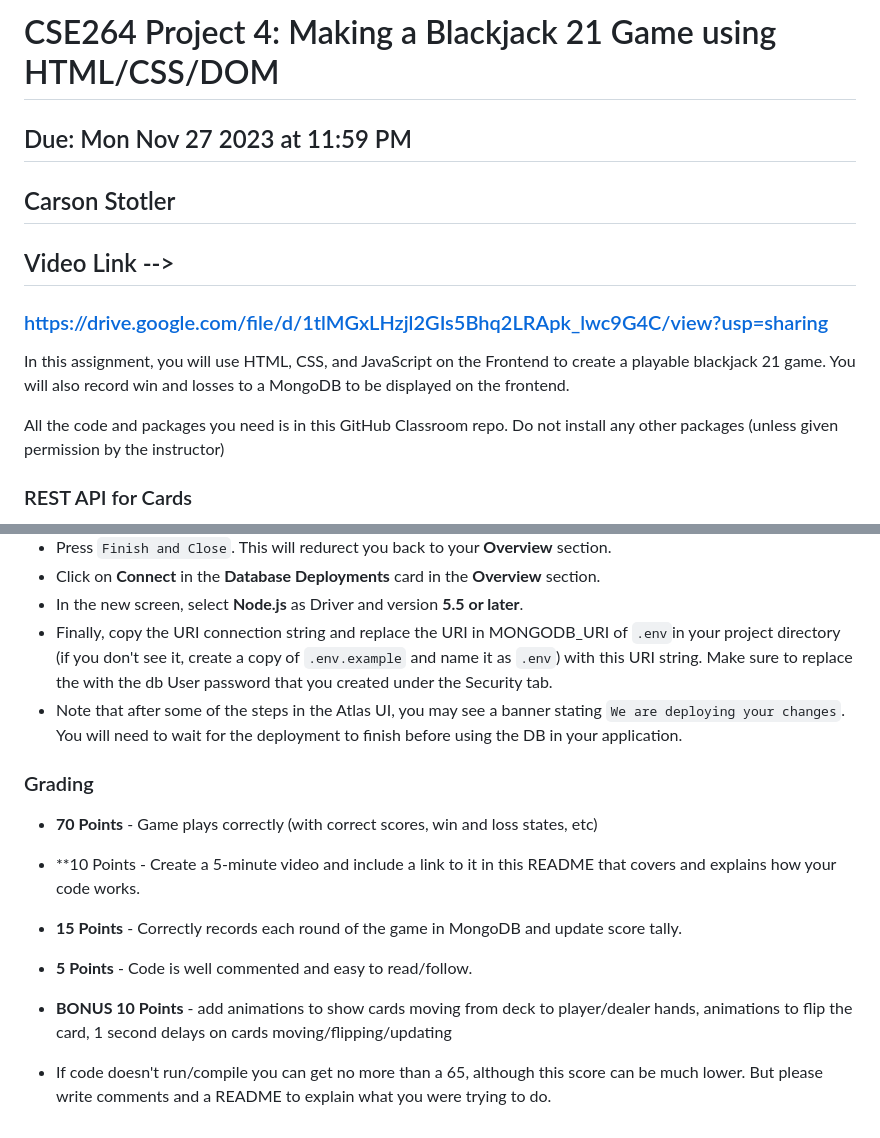
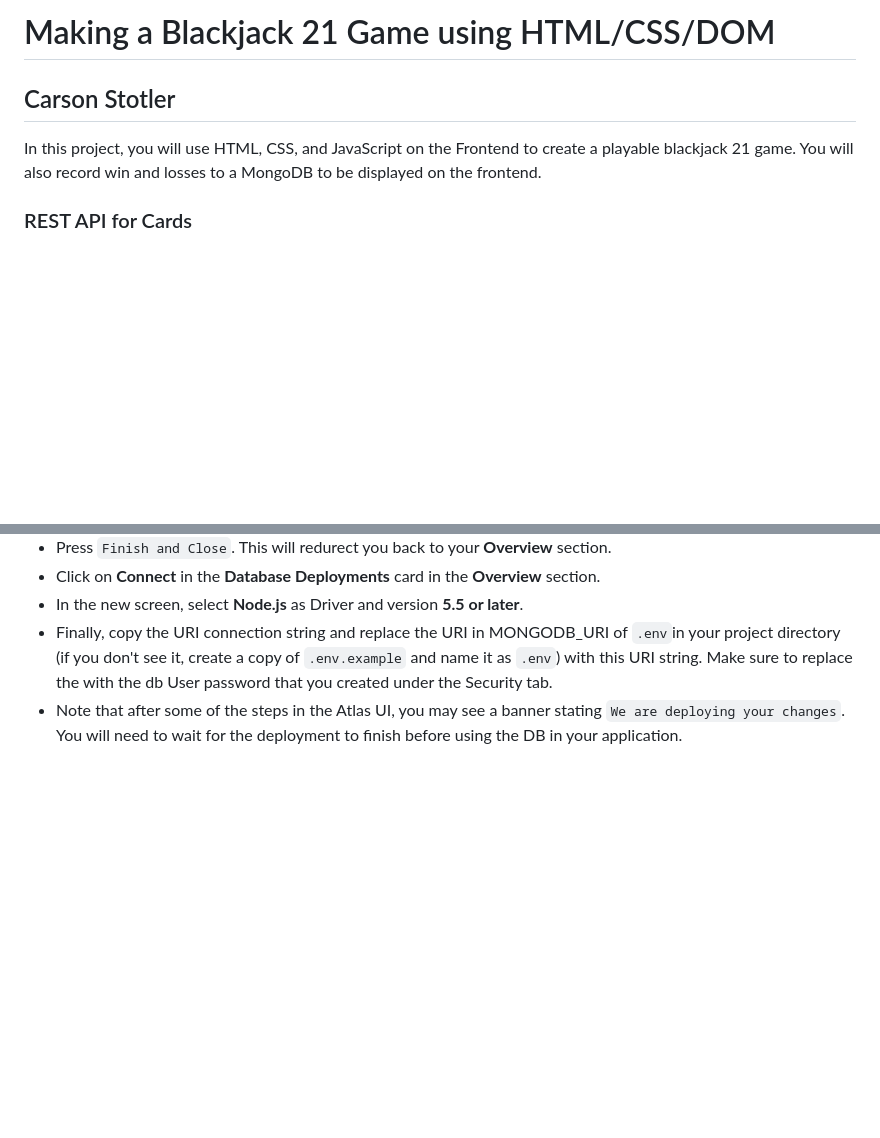
Before and after one commit to carson-stotler/poker, a Markdown page: README.md, 2 parts joined by grey strips. GitHub-like rendering; blank space fills up the shorter version.

```diff
--- a/README.md
+++ b/README.md
@@ -1,13 +1,8 @@
-# CSE264 Project 4: Making a Blackjack 21 Game using HTML/CSS/DOM
-## Due: Mon Nov 27 2023 at 11:59 PM
+# Making a Blackjack 21 Game using HTML/CSS/DOM
 
 ## Carson Stotler
-## Video Link -->
-### https://drive.google.com/file/d/1tlMGxLHzjl2GIs5Bhq2LRApk_lwc9G4C/view?usp=sharing
 
-In this assignment, you will use HTML, CSS, and JavaScript on the Frontend to create a playable blackjack 21 game. You will also record win and losses to a MongoDB to be displayed on the frontend.
-
-All the code and packages you need is in this GitHub Classroom repo. Do not install any other packages (unless given permission by the instructor)
+In this project, you will use HTML, CSS, and JavaScript on the Frontend to create a playable blackjack 21 game. You will also record win and losses to a MongoDB to be displayed on the frontend.
 
 ### REST API for Cards
 You will use the [Deck of Card API](http://deckofcardsapi.com/) as a way to create a Deck of Cards, take cards out of that deck, and manage the hands of the player and the dealer. It is a very simple API that provides images of cards, values, creating hands and decks, etc. The listed webpage has all the details on using the API.
@@ -94,14 +89,3 @@ Then store your MongoDB URI connection in your  `.env` file.
 - In the new screen, select **Node.js** as Driver and version **5.5 or later**.
 - Finally, copy the URI connection string and replace the URI in MONGODB_URI of `.env`in your project directory (if you don't see it, create a copy of `.env.example` and name it as `.env`) with this URI string.  Make sure to replace the <PASSWORD> with the db User password that you created under the Security tab.
 - Note that after some of the steps in the Atlas UI, you may see a banner stating `We are deploying your changes`.  You will need to wait for the deployment to finish before using the DB in your application.
-
-
-
-### Grading
-* **70 Points** - Game plays correctly (with correct scores, win and loss states, etc)
-* **10 Points - Create a 5-minute video and include a link to it in this README that covers and explains how your code works.
-* **15 Points** - Correctly records each round of the game in MongoDB and update score tally.
-* **5 Points** -  Code is well commented and easy to read/follow.
-* **BONUS 10 Points** - add animations to show cards moving from deck to player/dealer hands, animations to flip the card, 1 second delays on cards moving/flipping/updating
-
-* If code doesn't run/compile you can get no more than a 65, although this score can be much lower. But please write comments and a README to explain what you were trying to do.
```
